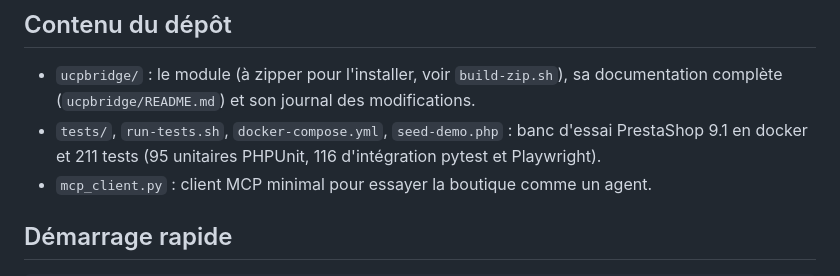
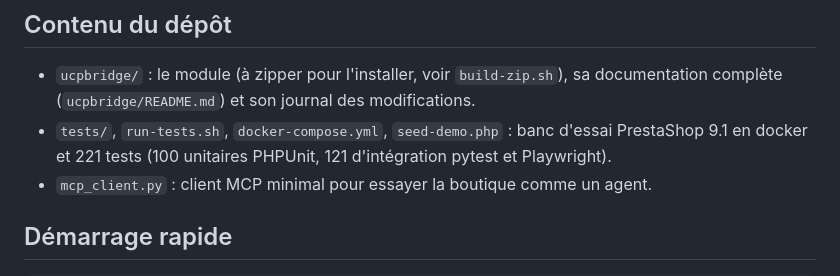
Before and after one commit to christophe-410g/ucpbridge, a Markdown page: README.md, the part around the change. Rendered like a GitHub page.

Commit message:
README : nombre de tests à jour
Co-Authored-By: Claude Opus 5.5 <noreply@anthropic.com>

```diff
--- a/README.md
+++ b/README.md
@@ -17,7 +17,7 @@ l'association **Friends of Presta**.
 - `ucpbridge/` : le module (à zipper pour l'installer, voir `build-zip.sh`), sa documentation complète
   (`ucpbridge/README.md`) et son journal des modifications.
 - `tests/`, `run-tests.sh`, `docker-compose.yml`, `seed-demo.php` : banc d'essai PrestaShop 9.1 en docker et
-  211 tests (95 unitaires PHPUnit, 116 d'intégration pytest et Playwright).
+  221 tests (100 unitaires PHPUnit, 121 d'intégration pytest et Playwright).
 - `mcp_client.py` : client MCP minimal pour essayer la boutique comme un agent.
 
 ## Démarrage rapide
```
